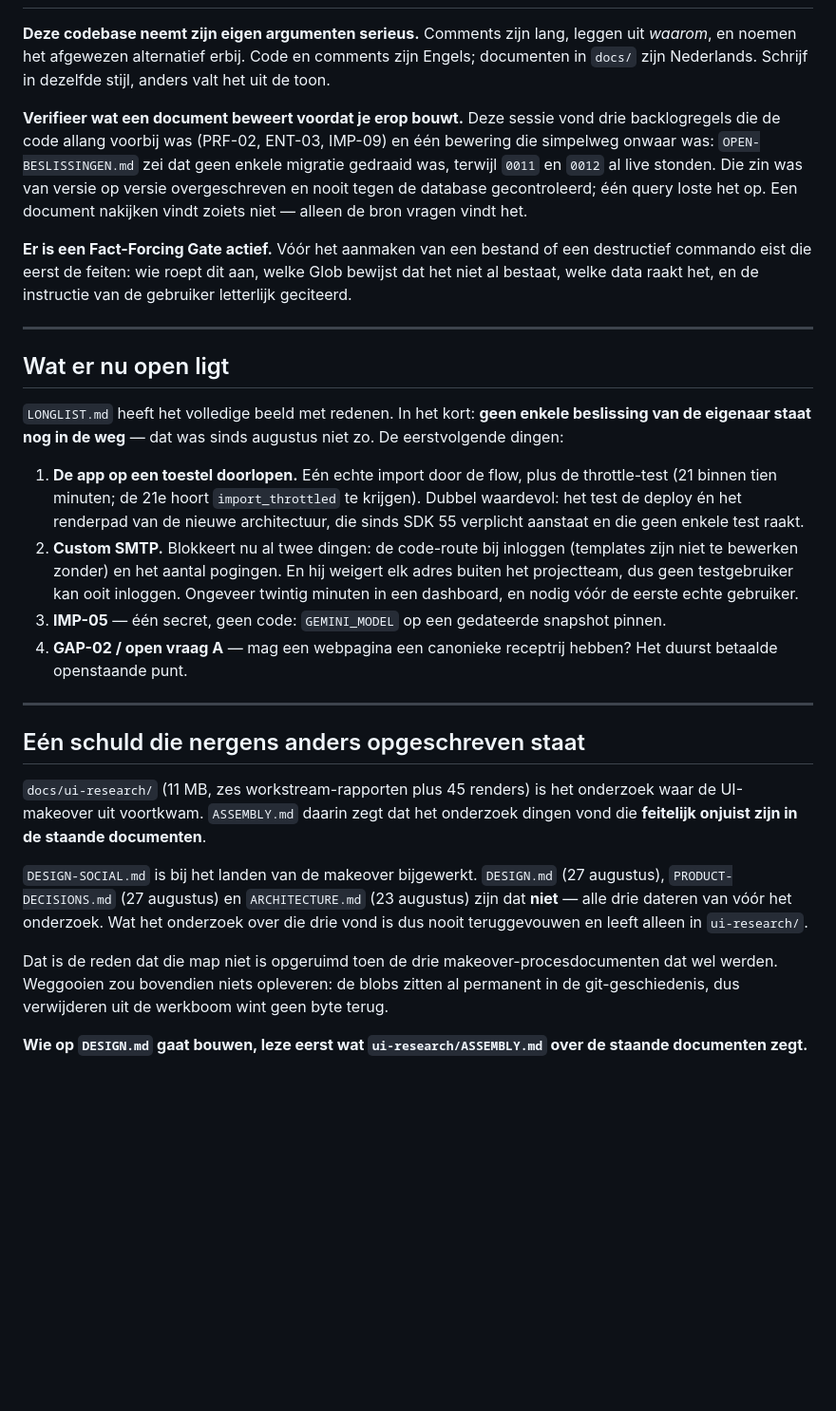
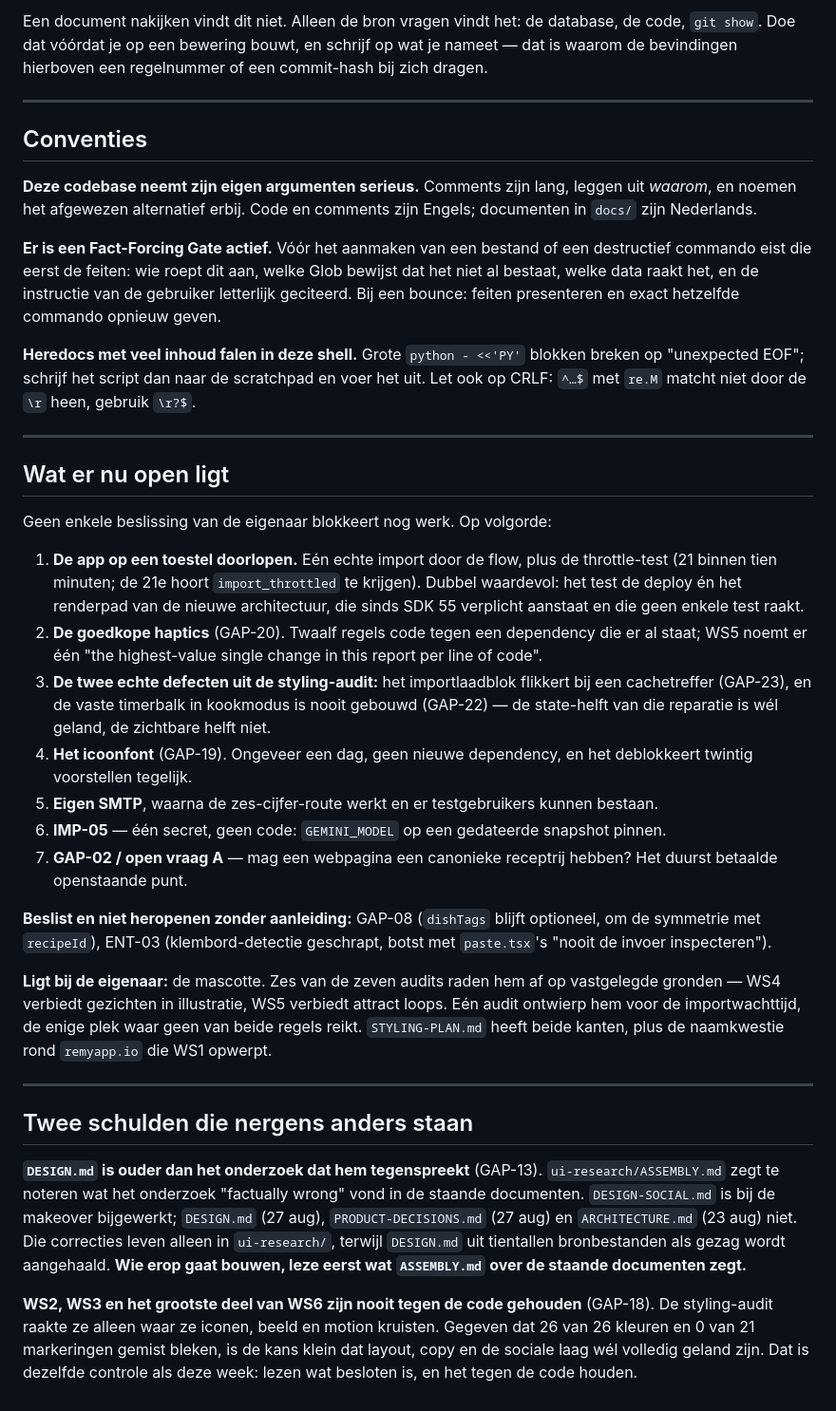
Before and after one commit to JoostKlessens/RemyAI, a Markdown page: docs/HANDOVER.md, the part around one of its changes. Shown at 95% size. Drawn GitHub-style; blank space fills up the shorter version.

```diff
--- a/docs/HANDOVER.md
+++ b/docs/HANDOVER.md
@@ -105,64 +134,80 @@ blijvend, en is toch nodig voor ENT-01.
+Een document nakijken vindt dit niet. Alleen de bron vragen vindt het: de
+database, de code, `git show`. Doe dat vóórdat je op een bewering bouwt, en
+schrijf op wat je nameet — dat is waarom de bevindingen hierboven een
+regelnummer of een commit-hash bij zich dragen.
+
+---
+
+## Conventies
 
 **Deze codebase neemt zijn eigen argumenten serieus.** Comments zijn lang,
 leggen uit *waarom*, en noemen het afgewezen alternatief erbij. Code en
-comments zijn Engels; documenten in `docs/` zijn Nederlands. Schrijf in
-dezelfde stijl, anders valt het uit de toon.
-
-**Verifieer wat een document beweert voordat je erop bouwt.** Deze sessie
-vond drie backlogregels die de code allang voorbij was (PRF-02, ENT-03,
-IMP-09) en één bewering die simpelweg onwaar was: `OPEN-BESLISSINGEN.md` zei
-dat geen enkele migratie gedraaid was, terwijl `0011` en `0012` al live
-stonden. Die zin was van versie op versie overgeschreven en nooit tegen de
-database gecontroleerd; één query loste het op. Een document nakijken vindt
-zoiets niet — alleen de bron vragen vindt het.
+comments zijn Engels; documenten in `docs/` zijn Nederlands.
 
 **Er is een Fact-Forcing Gate actief.** Vóór het aanmaken van een bestand of
 een destructief commando eist die eerst de feiten: wie roept dit aan, welke
 Glob bewijst dat het niet al bestaat, welke data raakt het, en de instructie
-van de gebruiker letterlijk geciteerd.
+van de gebruiker letterlijk geciteerd. Bij een bounce: feiten presenteren en
+exact hetzelfde commando opnieuw geven.
+
+**Heredocs met veel inhoud falen in deze shell.** Grote `python - <<'PY'`
+blokken breken op "unexpected EOF"; schrijf het script dan naar de
+scratchpad en voer het uit. Let ook op CRLF: `^…$` met `re.M` matcht niet
+door de `\r` heen, gebruik `\r?$`.
 
 ---
 
 ## Wat er nu open ligt
 
-`LONGLIST.md` heeft het volledige beeld met redenen. In het kort: **geen
-enkele beslissing van de eigenaar staat nog in de weg** — dat was sinds
-augustus niet zo. De eerstvolgende dingen:
+Geen enkele beslissing van de eigenaar blokkeert nog werk. Op volgorde:
 
 1. **De app op een toestel doorlopen.** Eén echte import door de flow, plus
    de throttle-test (21 binnen tien minuten; de 21e hoort `import_throttled`
    te krijgen). Dubbel waardevol: het test de deploy én het renderpad van de
    nieuwe architectuur, die sinds SDK 55 verplicht aanstaat en die geen
    enkele test raakt.
-2. **Custom SMTP.** Blokkeert nu al twee dingen: de code-route bij inloggen
-   (templates zijn niet te bewerken zonder) en het aantal pogingen. En hij
-   weigert elk adres buiten het projectteam, dus geen testgebruiker kan ooit
-   inloggen. Ongeveer twintig minuten in een dashboard, en nodig vóór de
-   eerste echte gebruiker.
-3. **IMP-05** — één secret, geen code: `GEMINI_MODEL` op een gedateerde
+2. **De goedkope haptics** (GAP-20). Twaalf regels code tegen een dependency
+   die er al staat; WS5 noemt er één "the highest-value single change in
+   this report per line of code".
+3. **De twee echte defecten uit de styling-audit:** het importlaadblok
+   flikkert bij een cachetreffer (GAP-23), en de vaste timerbalk in
+   kookmodus is nooit gebouwd (GAP-22) — de state-helft van die reparatie is
+   wél geland, de zichtbare helft niet.
+4. **Het icoonfont** (GAP-19). Ongeveer een dag, geen nieuwe dependency, en
+   het deblokkeert twintig voorstellen tegelijk.
+5. **Eigen SMTP**, waarna de zes-cijfer-route werkt en er testgebruikers
+   kunnen bestaan.
+6. **IMP-05** — één secret, geen code: `GEMINI_MODEL` op een gedateerde
    snapshot pinnen.
-4. **GAP-02 / open vraag A** — mag een webpagina een canonieke receptrij
+7. **GAP-02 / open vraag A** — mag een webpagina een canonieke receptrij
    hebben? Het duurst betaalde openstaande punt.
+
+**Beslist en niet heropenen zonder aanleiding:** GAP-08 (`dishTags` blijft
+optioneel, om de symmetrie met `recipeId`), ENT-03 (klembord-detectie
+geschrapt, botst met `paste.tsx`'s "nooit de invoer inspecteren").
+
+**Ligt bij de eigenaar:** de mascotte. Zes van de zeven audits raden hem af
+op vastgelegde gronden — WS4 verbiedt gezichten in illustratie, WS5 verbiedt
+attract loops. Eén audit ontwierp hem voor de importwachttijd, de enige plek
+waar geen van beide regels reikt. `STYLING-PLAN.md` heeft beide kanten, plus
+de naamkwestie rond `remyapp.io` die WS1 opwerpt.
 
 ---
 
-## Eén schuld die nergens anders opgeschreven staat
+## Twee schulden die nergens anders staan
 
-`docs/ui-research/` (11 MB, zes workstream-rapporten plus 45 renders) is het
-onderzoek waar de UI-makeover uit voortkwam. `ASSEMBLY.md` daarin zegt dat
-het onderzoek dingen vond die **feitelijk onjuist zijn in de staande
-documenten**.
+**`DESIGN.md` is ouder dan het onderzoek dat hem tegenspreekt** (GAP-13).
+`ui-research/ASSEMBLY.md` zegt te noteren wat het onderzoek "factually
+wrong" vond in de staande documenten. `DESIGN-SOCIAL.md` is bij de makeover
+bijgewerkt; `DESIGN.md` (27 aug), `PRODUCT-DECISIONS.md` (27 aug) en
+`ARCHITECTURE.md` (23 aug) niet. Die correcties leven alleen in
+`ui-research/`, terwijl `DESIGN.md` uit tientallen bronbestanden als gezag
+wordt aangehaald. **Wie erop gaat bouwen, leze eerst wat `ASSEMBLY.md` over
+de staande documenten zegt.**
 
-`DESIGN-SOCIAL.md` is bij het landen van de makeover bijgewerkt.
-`DESIGN.md` (27 augustus), `PRODUCT-DECISIONS.md` (27 augustus) en
-`ARCHITECTURE.md` (23 augustus) zijn dat **niet** — alle drie dateren van
-vóór het onderzoek. Wat het onderzoek over die drie vond is dus nooit
-teruggevouwen en leeft alleen in `ui-research/`.
-
-Dat is de reden dat die map niet is opgeruimd toen de drie
-makeover-procesdocumenten dat wel werden. Weggooien zou bovendien niets
-opleveren: de blobs zitten al permanent in de git-geschiedenis, dus
-verwijderen uit de werkboom wint geen byte terug.
-
-**Wie op `DESIGN.md` gaat bouwen, leze eerst wat `ui-research/ASSEMBLY.md`
-over de staande documenten zegt.**
+**WS2, WS3 en het grootste deel van WS6 zijn nooit tegen de code gehouden**
+(GAP-18). De styling-audit raakte ze alleen waar ze iconen, beeld en motion
+kruisten. Gegeven dat 26 van 26 kleuren en 0 van 21 markeringen gemist
+bleken, is de kans klein dat layout, copy en de sociale laag wél volledig
+geland zijn. Dat is dezelfde controle als deze week: lezen wat besloten is,
+en het tegen de code houden.
```
Also changed, not shown: other parts of docs/HANDOVER.md (+105 -76 lines).
